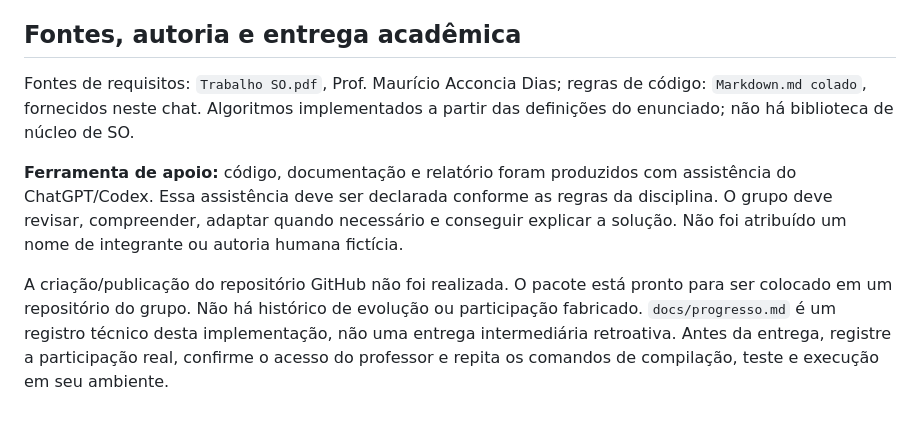
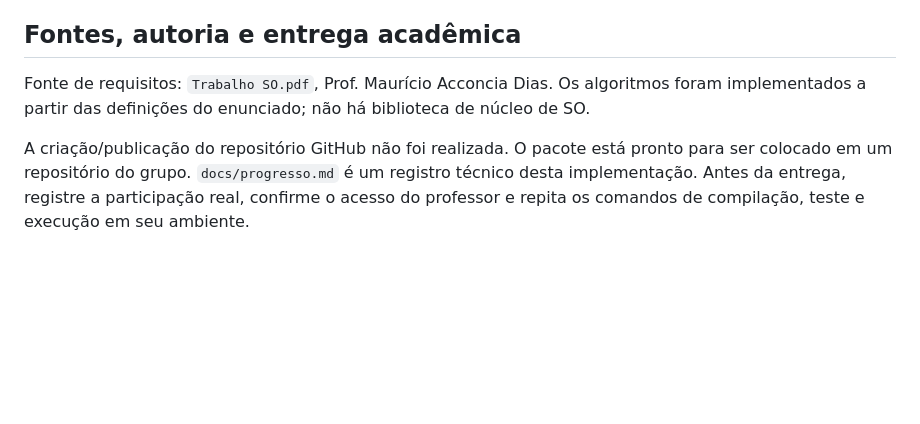
Before and after one commit to grupo-fho/simulador-so, a Markdown page: README.md, the part around one of its changes. Drawn GitHub-style; blank space fills up the shorter version.

Commit message:
docs: ajuste na documentação

```diff
--- a/README.md
+++ b/README.md
@@ -249,8 +374,6 @@ O volume tem 128 blocos de 16 unidades UTF-16, encadeados; o tamanho lógico nã
 
 ## Fontes, autoria e entrega acadêmica
 
-Fontes de requisitos: `Trabalho SO.pdf`, Prof. Maurício Acconcia Dias; regras de código: `Markdown.md colado`, fornecidos neste chat. Algoritmos implementados a partir das definições do enunciado; não há biblioteca de núcleo de SO.
+Fonte de requisitos: `Trabalho SO.pdf`, Prof. Maurício Acconcia Dias. Os algoritmos foram implementados a partir das definições do enunciado; não há biblioteca de núcleo de SO.
 
-**Ferramenta de apoio:** código, documentação e relatório foram produzidos com assistência do ChatGPT/Codex. Essa assistência deve ser declarada conforme as regras da disciplina. O grupo deve revisar, compreender, adaptar quando necessário e conseguir explicar a solução. Não foi atribuído um nome de integrante ou autoria humana fictícia.
-
-A criação/publicação do repositório GitHub não foi realizada. O pacote está pronto para ser colocado em um repositório do grupo. Não há histórico de evolução ou participação fabricado. `docs/progresso.md` é um registro técnico desta implementação, não uma entrega intermediária retroativa. Antes da entrega, registre a participação real, confirme o acesso do professor e repita os comandos de compilação, teste e execução em seu ambiente.
+A criação/publicação do repositório GitHub não foi realizada. O pacote está pronto para ser colocado em um repositório do grupo. `docs/progresso.md` é um registro técnico desta implementação. Antes da entrega, registre a participação real, confirme o acesso do professor e repita os comandos de compilação, teste e execução em seu ambiente.
```
Also changed, not shown: other parts of README.md (+126 -1 lines).
